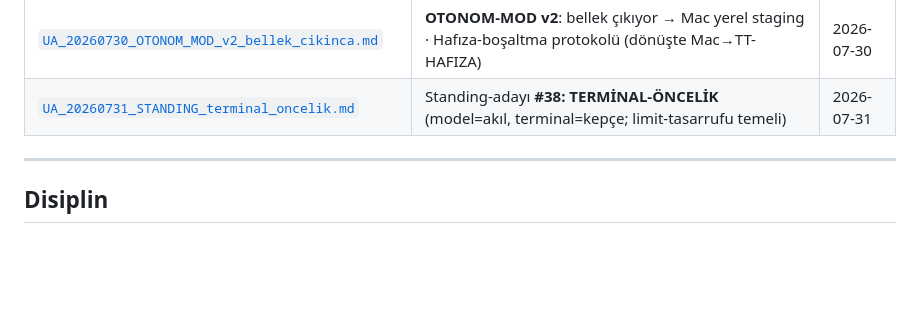
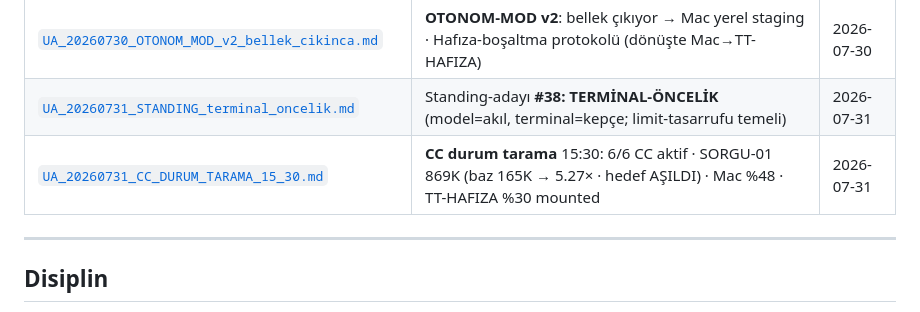
Before and after one commit to e-misara/tradia-beykoz, a Markdown page: README.md, the part around the change. GitHub-like rendering; blank space fills up the shorter version.

```diff
--- a/README.md
+++ b/README.md
@@ -337,6 +337,7 @@
 | [`UA_20260730_OTONOM_MOD_patron_offline.md`](dagitim/UA_20260730_OTONOM_MOD_patron_offline.md) | **OTONOM-MOD**: Patron offline · nohup+checkpoint+resume · TT-HAFIZA staging · sessiz-0/SPA-fallback açık · dönüş protokolü | 2026-07-30 |
 | [`UA_20260730_OTONOM_MOD_v2_bellek_cikinca.md`](dagitim/UA_20260730_OTONOM_MOD_v2_bellek_cikinca.md) | **OTONOM-MOD v2**: bellek çıkıyor → Mac yerel staging · Hafıza-boşaltma protokolü (dönüşte Mac→TT-HAFIZA) | 2026-07-30 |
 | [`UA_20260731_STANDING_terminal_oncelik.md`](dagitim/UA_20260731_STANDING_terminal_oncelik.md) | Standing-adayı **#38: TERMİNAL-ÖNCELİK** (model=akıl, terminal=kepçe; limit-tasarrufu temeli) | 2026-07-31 |
+| [`UA_20260731_CC_DURUM_TARAMA_15_30.md`](dagitim/UA_20260731_CC_DURUM_TARAMA_15_30.md) | **CC durum tarama** 15:30: 6/6 CC aktif · SORGU-01 869K (baz 165K → 5.27× · hedef AŞILDI) · Mac %48 · TT-HAFIZA %30 mounted | 2026-07-31 |
 
 ---
 ## Disiplin
```
Also changed, not shown: dagitim/UA_20260731_CC_DURUM_TARAMA_15_30.md (added, +107 -0 lines).
